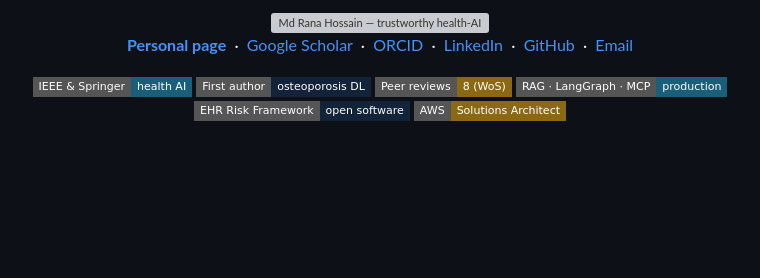
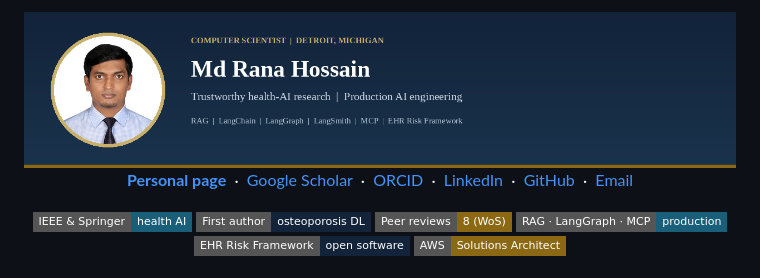
Before and after one commit to ranasl62/ranasl62, a Markdown page: README.md, the part around the change. Rendered like a GitHub page; pictures changed too: banner.png (added); badges without logos; blank space fills up the shorter version; grey boxes are pictures that could not be loaded.

```diff
--- a/README.md
+++ b/README.md
@@ -1,5 +1,5 @@
 <div align="center">
-  <img src="banner.svg" alt="Md Rana Hossain — trustworthy health-AI research and production AI engineering" width="100%" />
+  <img src="banner.png" alt="Md Rana Hossain — trustworthy health-AI research and production AI engineering" width="100%" />
 </div>
 
 <p align="center">
```
Also changed, not shown: photo.jpg (added), 3 other files.
